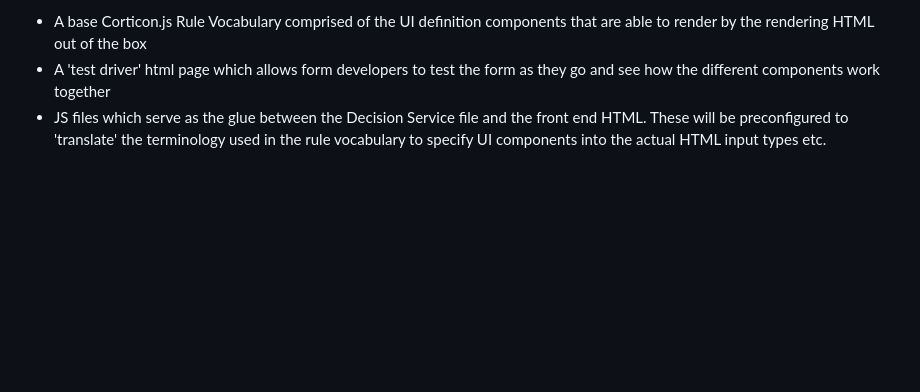
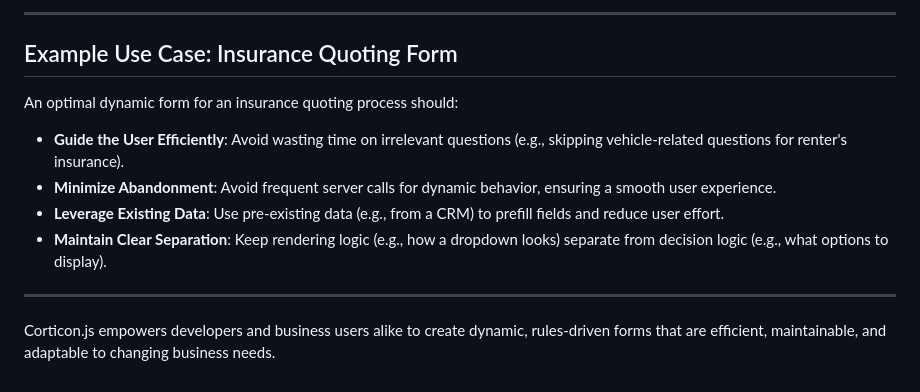
Before and after one commit to corticon/dynamic-forms, a Markdown page: README.md, the part around the change printed below. GitHub-like rendering; blank space fills up the shorter version.

Commit message:
docs: update README.md

```diff
--- a/README.md
+++ b/README.md
@@ -42,4 +62,14 @@ To get you started building forms, we provide a form accelerator template which
 
-* A base Corticon.js Rule Vocabulary comprised of the UI definition components that are able to render by the rendering HTML out of the box
-* A 'test driver' html page which allows form developers to test the form as they go and see how the different components work together
-* JS files which serve as the glue between the Decision Service file and the front end HTML. These will be preconfigured to 'translate' the terminology used in the rule vocabulary to specify UI components into the actual HTML input types etc.
+---
+
+## Example Use Case: Insurance Quoting Form
+
+An optimal dynamic form for an insurance quoting process should:
+- **Guide the User Efficiently**: Avoid wasting time on irrelevant questions (e.g., skipping vehicle-related questions for renter's insurance).
+- **Minimize Abandonment**: Avoid frequent server calls for dynamic behavior, ensuring a smooth user experience.
+- **Leverage Existing Data**: Use pre-existing data (e.g., from a CRM) to prefill fields and reduce user effort.
+- **Maintain Clear Separation**: Keep rendering logic (e.g., how a dropdown looks) separate from decision logic (e.g., what options to display).
+
+---
+
+Corticon.js empowers developers and business users alike to create dynamic, rules-driven forms that are efficient, maintainable, and adaptable to changing business needs.
```
Also changed, not shown: other parts of README.md (+40 -20 lines).
